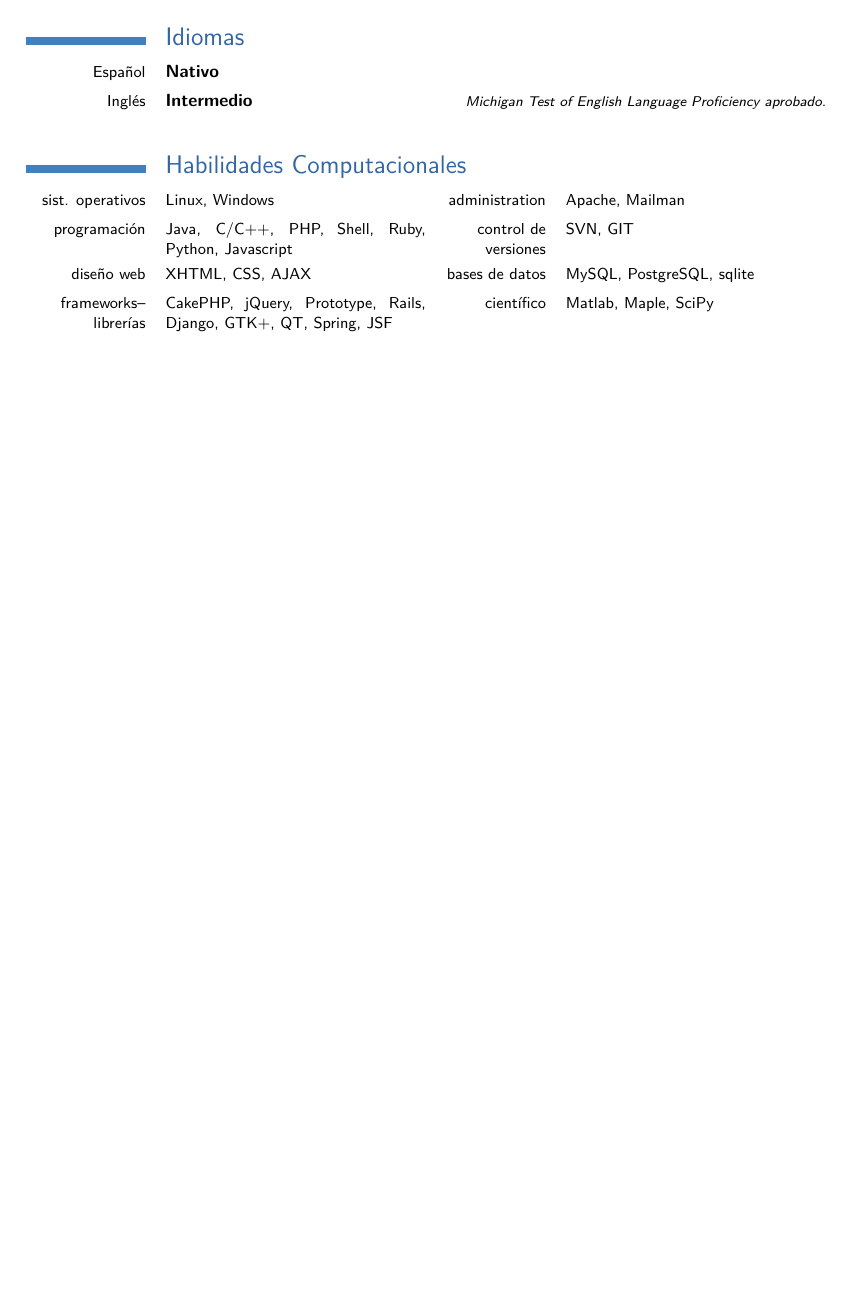
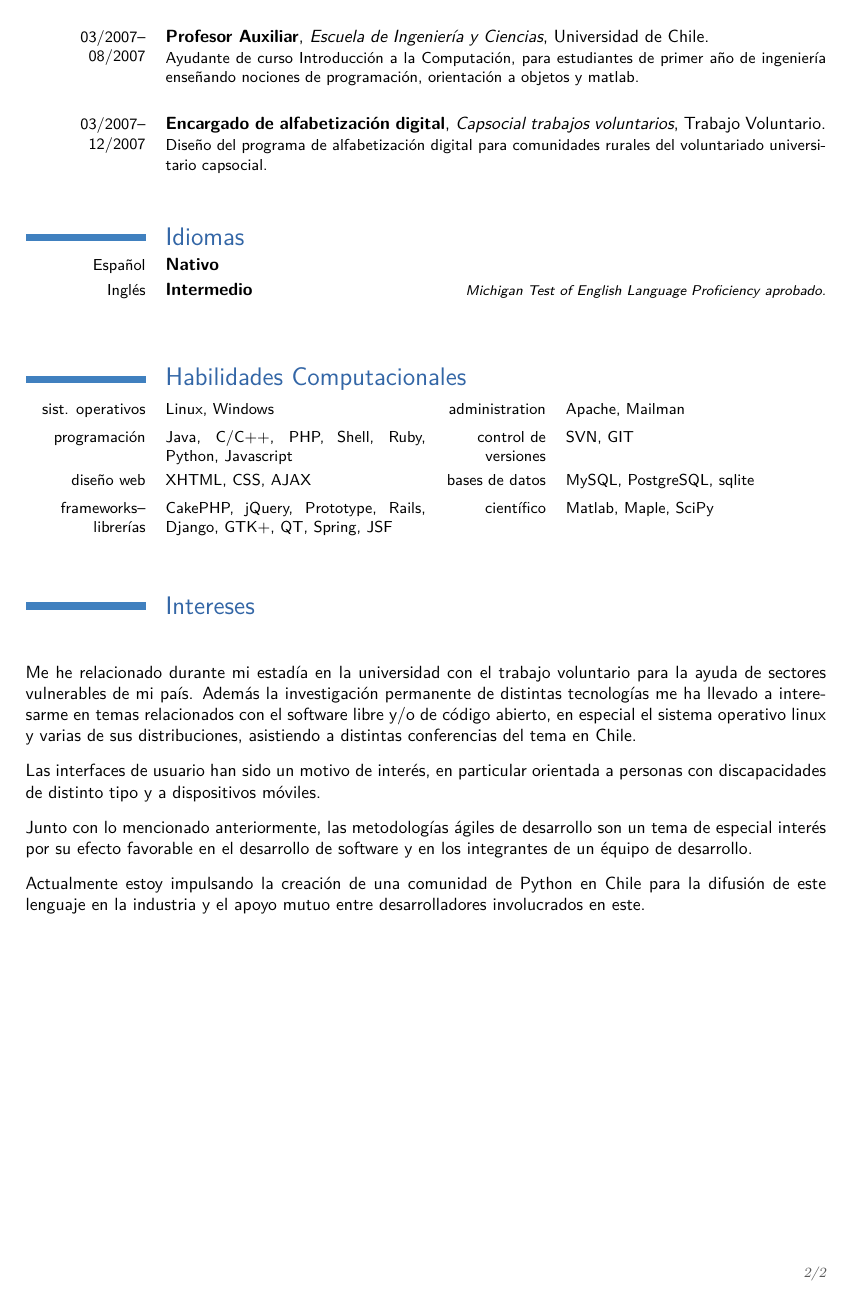
Before and after one commit to pvalencia/cv, a LaTeX CV (pedrovalencia.tex): page 2 of 2. The pictures show the PDF file pedrovalencia.pdf that the author committed with the source.

Commit message:
nueva dirección, intereses y modificación pequeña del formato

```diff
--- a/pedrovalencia.tex
+++ b/pedrovalencia.tex
@@ -61,7 +61,11 @@
 \cvitem{Ocupación}{Estudiante}
 \cvitem{Nacionalidad}{Chileno-Holandés}
 
+\bigskip
+
 \section{Educación}
 \cventry{2004--a la fecha}{Ingeniería Civil en Computación}{Escuela de Ingeniería y Ciencias}{Universidad de Chile}{}{}
+
 \cventry{1990--2003}{Educación pre-básica, básica y medida}{Colegio Las Américas}{}{}{}
 
+\bigskip
@@ -71,2 +77,6 @@
+\bigskip
+\cventry{03/2010}{Diseñador y Programador PHP}{CONFECH}{Coordina Chile}{}{Diseño y desarrollo de sistema para la organización de voluntariados con motivo de desastre natural, con framework CakePHP y jQuery. Ver www.coordinachile.cl}
+
+\bigskip
 \cventry{12/2009--01/2010}{Programador Python--C}{Laboratorio Alges}{Práctica Profesional II}{}{Programación y optimización en lenguaje python y c de algoritmos para el procesamiento de imágenes. Correspondiente a la práctica profesional II del plan de estudios de computación en la Universidad de Chile.
 }
@@ -77,16 +84,49 @@
+\bigskip
+\cventry{06/2009--07/2009}{Diseñador y Programador PHP}{Impresiones Prograph}{}{}{Dise\~no y desarrollo de sistema de información administrativa a medida en plataforma web con framework CakePHP y jQuery.}
+
+\bigskip
+\cventry{06/2008--07/2008}{Diseñador y Programador PHP}{InkJet}{}{}{Dise\~no y desarrollo de sistema de información administrativa a medida en plataforma web con framework CakePHP y Prototype-Scriptaculous, modelación del proceso de producción y administración de cartera de cliente.}
+
+\bigskip
+\cventry{12/2007--01/2008}{Programador J2EE}{Synapsis}{Práctica Profesional I}{}{Evolución y mantención de software en aplicación para la gestión de institución gubernamental implementado en J2EE con framework Spring y JSF. Correspondiente a la práctica profesional I del plan de estudios de computación en la Universidad de Chile.}
+
+\bigskip
+\cventry{03/2007--08/2007}{Profesor Auxiliar}{Escuela de Ingeniería y Ciencias}{Universidad de Chile}{}{Ayudante de curso Introducción a la Computación, para estudiantes de primer año de ingeniería enseñando nociones de programación, orientación a objetos y matlab.}
+
+\bigskip
+\cventry{03/2007--12/2007}{Encargado de alfabetización digital}{Capsocial trabajos voluntarios}{}{Trabajo Voluntario}{Diseño del programa de alfabetización digital para comunidades rurales del voluntariado universitario capsocial.}
 
 \closesection{}
-\pagebreak{}
+%\pagebreak{}
+
+\bigskip
 
 \section{Idiomas}
 \cvlanguage{Español}{Nativo}{}
 \cvlanguage{Inglés}{Intermedio}{Michigan Test of English Language Proficiency aprobado.}
+
+\bigskip
 
 \section{Habilidades Computacionales}
 \cvcomputer{sist. operativos}{Linux, Windows}{administration}{Apache, Mailman}
 \cvcomputer{programación}{Java, C/C++, PHP, Shell, Ruby, Python, Javascript}{control de versiones}{SVN, GIT}
 \cvcomputer{diseño web}{XHTML, CSS, AJAX}{bases de datos}{MySQL, PostgreSQL, sqlite}
 \cvcomputer{frameworks--librerías}{CakePHP, jQuery, Prototype, Rails, Django, GTK+, QT, Spring, JSF}{científico}{Matlab, Maple, SciPy}
+
+
+\bigskip
+
+\section{Intereses}
+
+\begin{itemize}
+\item Me he relacionado durante mi estad\'ia en la universidad con el trabajo voluntario para la ayuda de sectores vulnerables de mi pa\'is. Adem\'as la investigaci\'on permanente de distintas tecnolog\'ias me ha llevado a interesarme en temas relacionados con el software libre y/o de c\'odigo abierto, en especial el sistema operativo linux y varias de sus distribuciones, asistiendo a distintas conferencias del tema en Chile.
+
+\item Las interfaces de usuario han sido un motivo de interés, en particular orientada a personas con discapacidades de distinto tipo y a dispositivos móviles.
+
+\item Junto con lo mencionado anteriormente, las metodologías ágiles de desarrollo son un tema de especial interés por su efecto favorable en el desarrollo de software y en los integrantes de un équipo de desarrollo.
+
+\item Actualmente estoy impulsando la creaci\'on de una comunidad de Python en Chile para la difusi\'on de este lenguaje en la industria y el apoyo mutuo entre desarrolladores involucrados en este.
+\end{itemize}
 
 \nocite{*}
 %\bibliographystyle{plain}
```
Also changed, not shown: pedrovalencia.pdf, pedrovalencia.tex (23 more changed lines).
